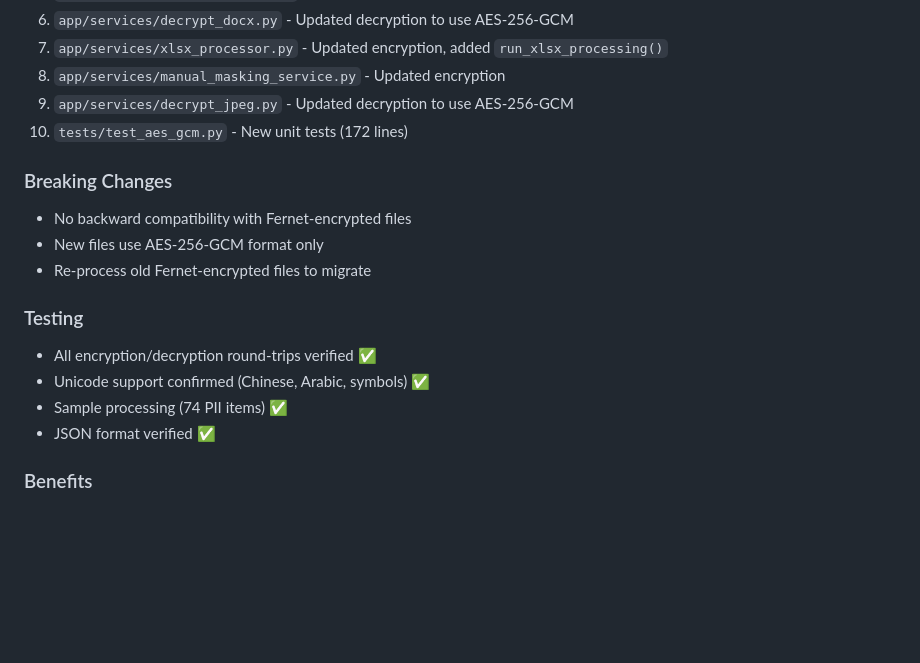
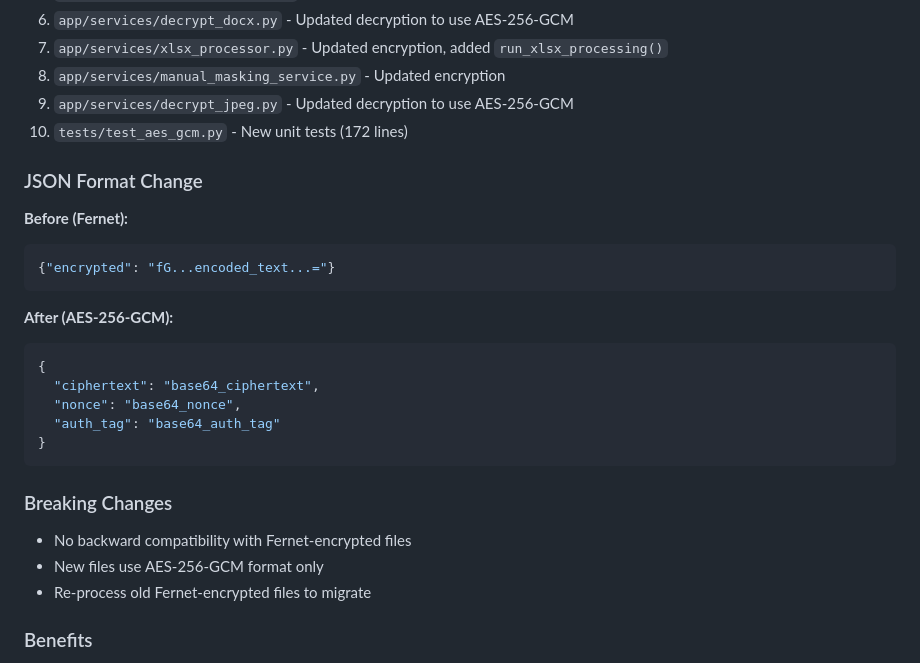
Before and after one commit to dante825/data_protector, a Markdown page: CHANGES.md, the part around one of its changes. GitHub-like rendering; blank space fills up the shorter version.

````diff
--- a/CHANGES.md
+++ b/CHANGES.md
@@ -57,16 +147,25 @@ Complete replacement of Fernet encryption with AES-256-GCM authenticated encrypt
 9. `app/services/decrypt_jpeg.py` - Updated decryption to use AES-256-GCM
 10. `tests/test_aes_gcm.py` - New unit tests (172 lines)
 
+### JSON Format Change
+**Before (Fernet):**
+```json
+{"encrypted": "fG...encoded_text...="}
+```
+
+**After (AES-256-GCM):**
+```json
+{
+  "ciphertext": "base64_ciphertext",
+  "nonce": "base64_nonce",
+  "auth_tag": "base64_auth_tag"
+}
+```
+
 ### Breaking Changes
 - No backward compatibility with Fernet-encrypted files
 - New files use AES-256-GCM format only
 - Re-process old Fernet-encrypted files to migrate
-
-### Testing
-- All encryption/decryption round-trips verified ✅
-- Unicode support confirmed (Chinese, Arabic, symbols) ✅
-- Sample processing (74 PII items) ✅
-- JSON format verified ✅
 
 ### Benefits
 - Authenticated encryption (confidentiality + integrity)
````
Also changed, not shown: other parts of CHANGES.md (+110 -20 lines).
